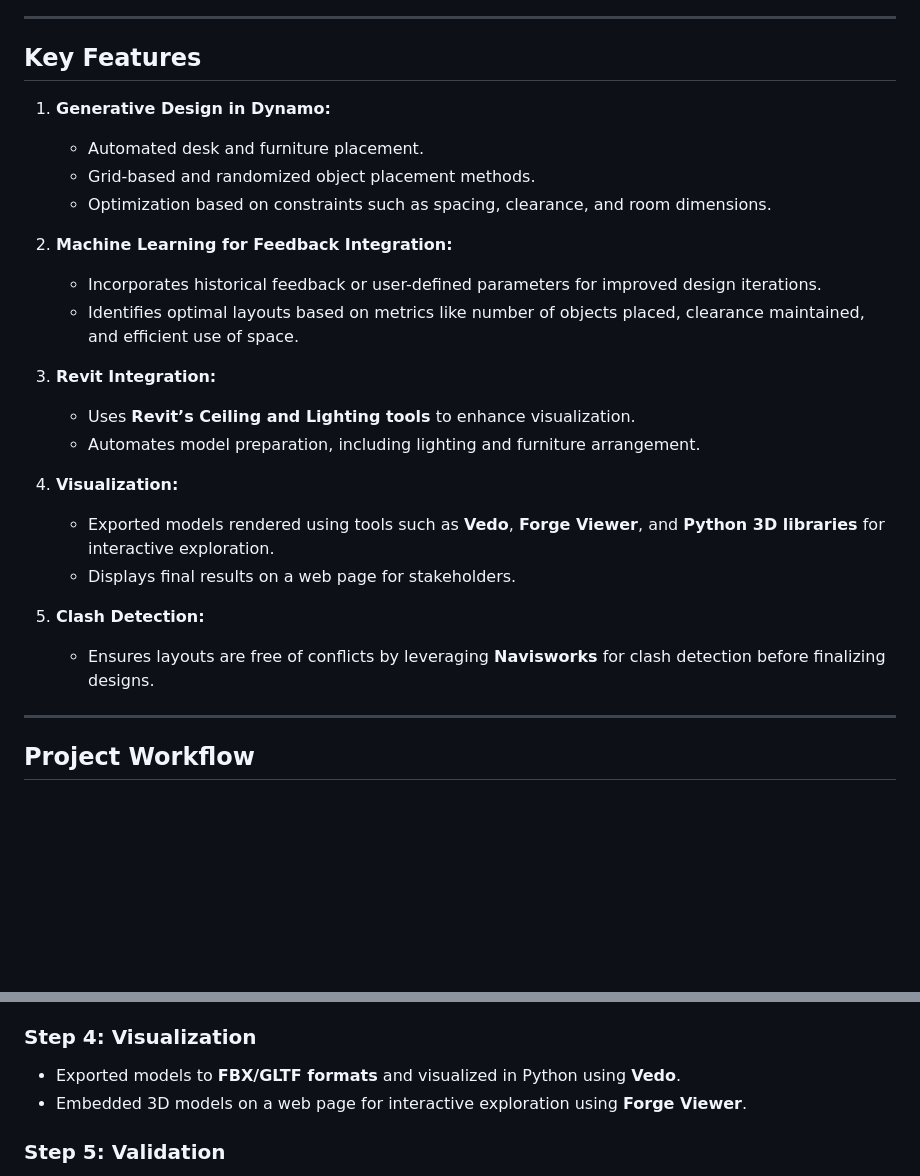
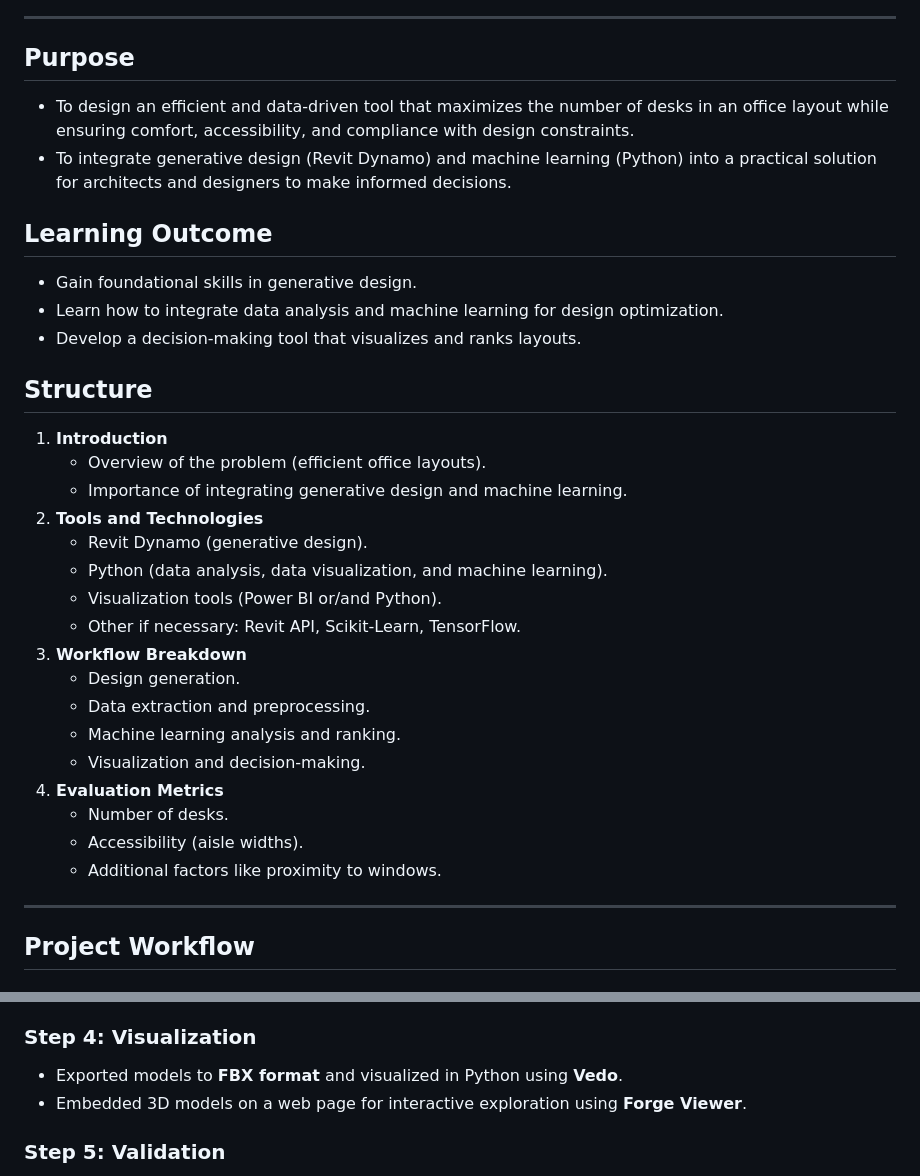
Before and after one commit to Nafisatibrahim/office_layout_optimization_machine_learning, a Markdown page: README.md, 2 parts joined by grey strips. GitHub-like rendering; blank space fills up the shorter version.

```diff
--- a/README.md
+++ b/README.md
@@ -6,25 +8,32 @@ This project focuses on the **optimization of office layouts** in Revit by lever
 ---
 
-## **Key Features**
-1. **Generative Design in Dynamo:**
-   - Automated desk and furniture placement.
-   - Grid-based and randomized object placement methods.
-   - Optimization based on constraints such as spacing, clearance, and room dimensions.
+## Purpose
+- To design an efficient and data-driven tool that maximizes the number of desks in an office layout while ensuring comfort, accessibility, and compliance with design constraints.
+- To integrate generative design (Revit Dynamo) and machine learning (Python) into a practical solution for architects and designers to make informed decisions.
 
-2. **Machine Learning for Feedback Integration:**
-   - Incorporates historical feedback or user-defined parameters for improved design iterations.
-   - Identifies optimal layouts based on metrics like number of objects placed, clearance maintained, and efficient use of space.
+## Learning Outcome
+- Gain foundational skills in generative design.
+- Learn how to integrate data analysis and machine learning for design optimization.
+- Develop a decision-making tool that visualizes and ranks layouts.
 
-3. **Revit Integration:**
-   - Uses **Revit’s Ceiling and Lighting tools** to enhance visualization.
-   - Automates model preparation, including lighting and furniture arrangement.
-
-4. **Visualization:**
-   - Exported models rendered using tools such as **Vedo**, **Forge Viewer**, and **Python 3D libraries** for interactive exploration.
-   - Displays final results on a web page for stakeholders.
-
-5. **Clash Detection:**
-   - Ensures layouts are free of conflicts by leveraging **Navisworks** for clash detection before finalizing designs.
+## Structure
+1. **Introduction**
+    - Overview of the problem (efficient office layouts).
+    - Importance of integrating generative design and machine learning.
+2. **Tools and Technologies**
+    - Revit Dynamo (generative design).
+    - Python (data analysis, data visualization, and machine learning).
+    - Visualization tools (Power BI or/and Python).
+    - Other if necessary: Revit API, Scikit-Learn, TensorFlow.
+3. **Workflow Breakdown**
+    - Design generation.
+    - Data extraction and preprocessing.
+    - Machine learning analysis and ranking.
+    - Visualization and decision-making.
+4. **Evaluation Metrics**
+    - Number of desks.
+    - Accessibility (aisle widths).
+    - Additional factors like proximity to windows.
 
 ---
 
@@ -43,7 +52,7 @@ This project focuses on the **optimization of office layouts** in Revit by lever
 - Implemented algorithms to balance clearance, functionality, and space utilization.
 
 ### **Step 4: Visualization**
-- Exported models to **FBX/GLTF formats** and visualized in Python using **Vedo**.
+- Exported models to **FBX format** and visualized in Python using **Vedo**.
 - Embedded 3D models on a web page for interactive exploration using **Forge Viewer**.
 
 ### **Step 5: Validation**
```
Also changed, not shown: other parts of README.md (+2 -0 lines).
